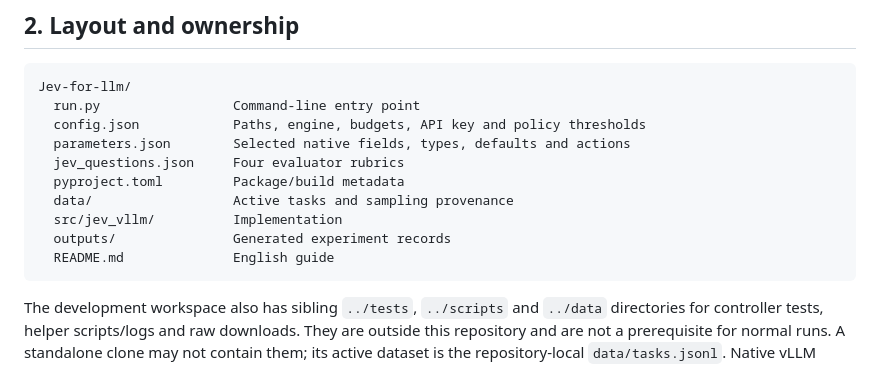
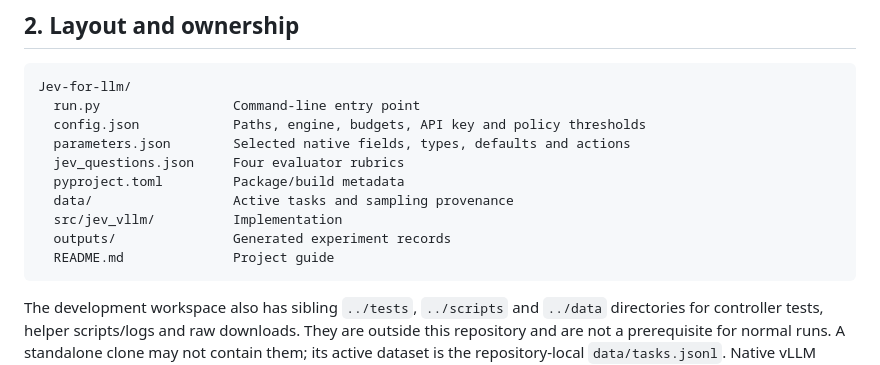
Before and after one commit to JiayiCheung/Jev-for-llm, a Markdown page: README.md, the part around the change. Rendered like a GitHub page.

Commit message:
Use neutral README labels in layout guide

````diff
--- a/README.md
+++ b/README.md
@@ -85,7 +85,7 @@ Jev-for-llm/
   data/                  Active tasks and sampling provenance
   src/jev_vllm/          Implementation
   outputs/               Generated experiment records
-  README.md              English guide
+  README.md              Project guide
 ```
 
 The development workspace also has sibling `../tests`, `../scripts` and `../data` directories for controller tests, helper scripts/logs and raw downloads. They are outside this repository and are not a prerequisite for normal runs. A standalone clone may not contain them; its active dataset is the repository-local `data/tasks.jsonl`. Native vLLM interface tests are maintained separately.
````
Also changed, not shown: docs/README.zh-CN.md (+1 -1 lines).
